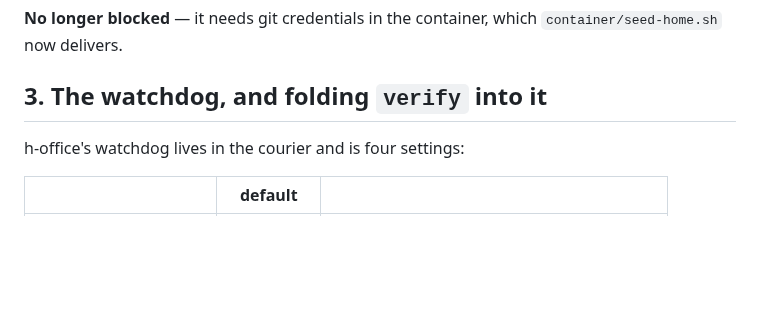
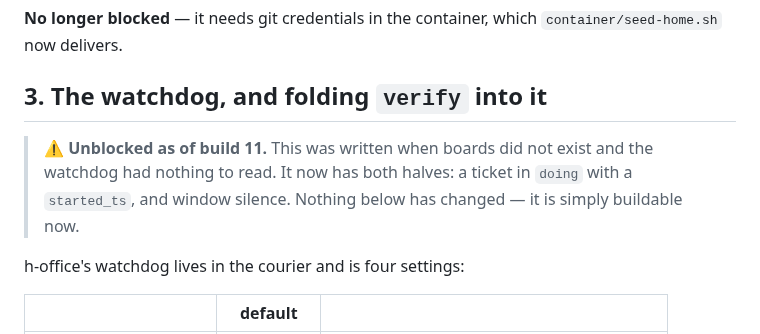
Before and after one commit to h-network/h-flock, a Markdown page: docs/SPRINTS-next.md, the part around the change. Rendered like a GitHub page; blank space fills up the shorter version.

```diff
--- a/docs/SPRINTS-next.md
+++ b/docs/SPRINTS-next.md
@@ -129,6 +129,11 @@ network downloads the same objects N times.
 
 ## 3. The watchdog, and folding `verify` into it
 
+> ⚠ **Unblocked as of build 11.** This was written when boards did not exist and
+> the watchdog had nothing to read. It now has both halves: a ticket in `doing`
+> with a `started_ts`, and window silence. Nothing below has changed — it is
+> simply buildable now.
+
 h-office's watchdog lives in the courier and is four settings:
 
 | | default | |
```
Also changed, not shown: docs/TODO.md (+27 -0 lines).
